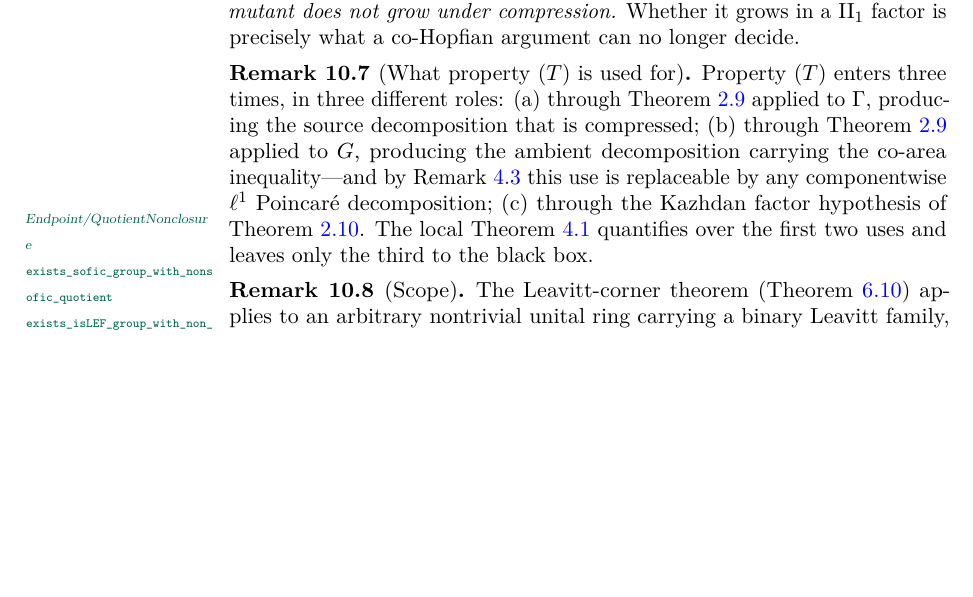
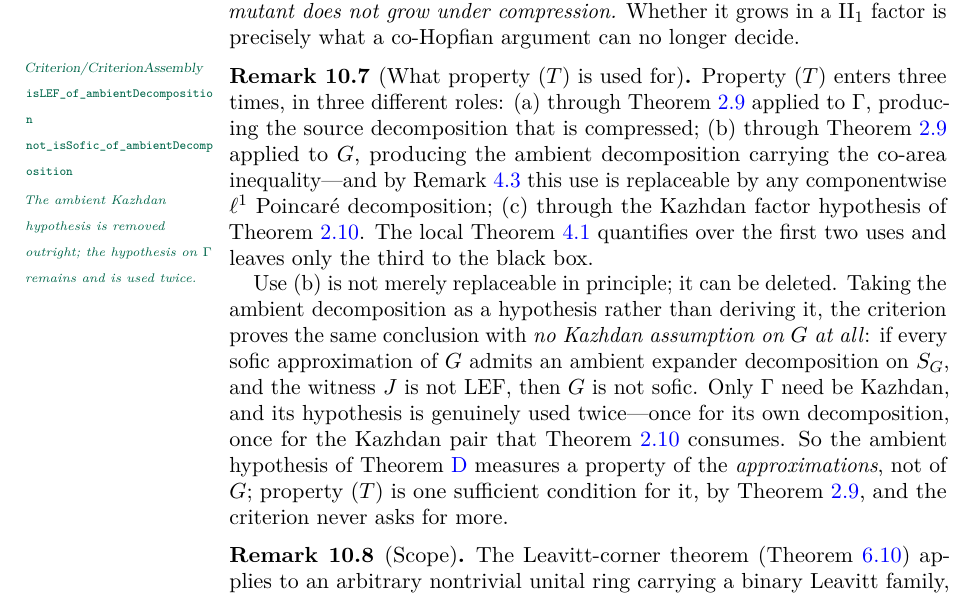
Before and after one commit to SauersML/nonsofic_existence, a LaTeX paper (nonsofic_groups_exist.tex): part of page 50 of 63, cut so that both start at the same text, the shorter picture padded with empty space. Compiled offline with pdfLaTeX.

Commit message:
The criterion does not need ambient property (T), only the ambient decomposition
An audit of the proof's actual appetite.  hT-Gamma appears twice — once for
Kun's decomposition of the restricted approximation, once at the end for the
Kazhdan pair that the Kun-Thom obstruction consumes.  hT-G appears ONCE, and
only to call Kun's theorem for the ambient decomposition.  So the ambient
hypothesis was stronger than anything downstream used.

isLEF_of_ambientDecomposition takes that decomposition as a hypothesis instead
of deriving it, and proves the same conclusion with no Kazhdan assumption on G.
not_isSofic_of_ambientDecomposition is the endpoint: if every sofic
approximation of G admits an ambient expander decomposition on S_G, and the
witness is not LEF, then G is not sofic.

This changes what the ambient hypothesis means.  It is not a property of G; it
is a property of G's APPROXIMATIONS — that they decompose into uniform
expanders.  Property (T) is one sufficient condition, via Kun's theorem, and
the criterion never asks for more.  rem:whatT said use (b) was "replaceable by
any componentwise l^1 Poincare decomposition"; that was prose, and it is now a
theorem with the hypothesis deleted outright.

It also answers, for our criterion, the question the August follow-up
literature keeps posing about whether the ambient Kazhdan hypothesis is doing
real work: for this obstruction it is not, and the sharp question about any
candidate group is whether its approximations decompose, not whether it is
Kazhdan.

Claim map 87 formalized / 2 partial / 0 absent over 358 declarations.  Module
builds green; full gate rerunning after an interrupted MSI session, and this
commit will be amended or followed if it reports anything.

Co-Authored-By: Claude Opus 5 (1M context) <noreply@anthropic.com>
Claude-Session: https://claude.ai/code/session_017rPGbwAFWzKk4imv1xs4PA

```diff
--- a/nonsofic_groups_exist.tex
+++ b/nonsofic_groups_exist.tex
@@ -2017,8 +2017,11 @@ Theorem~\ref{thm:local} spends its length turning the one-sided hypothesis \eqre
 The commutant form is the same statement about a different representation, and it is the one an operator-algebraic reader wants.  For a finite-dimensional \(\pi\), the commutant of \(\pi(\Gamma)\) in \(\operatorname{End}V\) is the fixed space of the adjoint representation \(g\mapsto(x\mapsto\pi(g)x\pi(g)^{-1})\); so the displayed collapse, applied to \(\operatorname{Ad}\pi\) instead of \(\pi\), says that an endomorphism commuting with \(\pi(t\Gamma t^{-1})\) already commutes with \(\pi(\Gamma)\).  \emph{In finite dimension the relative commutant does not grow under compression.}  Whether it grows in a \(\mathrm{II}_1\) factor is precisely what a co-Hopfian argument can no longer decide.
 \end{remark}
 
-\begin{remark}[What property \((T)\) is used for]\label{rem:whatT}
+\begin{remark}[What property \((T)\) is used for]\label{rem:whatT}%
+\leanverified{\leanmod{Criterion/CriterionAssembly}{isLEF_of_ambientDecomposition,not_isSofic_of_ambientDecomposition}\leannote{The ambient Kazhdan hypothesis is removed outright; the hypothesis on \(\Gamma\) remains and is used twice.}}%
 Property~\((T)\) enters three times, in three different roles: (a) through Theorem~\ref{thm:kun} applied to \(\Gamma\), producing the source decomposition that is compressed; (b) through Theorem~\ref{thm:kun} applied to \(G\), producing the ambient decomposition carrying the co-area inequality---and by Remark~\ref{rem:poincare} this use is replaceable by any componentwise \(\ell^1\) Poincar\'e decomposition; (c) through the Kazhdan factor hypothesis of Theorem~\ref{thm:kunthom}.  The local Theorem~\ref{thm:local} quantifies over the first two uses and leaves only the third to the black box.
+
+Use (b) is not merely replaceable in principle; it can be deleted.  Taking the ambient decomposition as a hypothesis rather than deriving it, the criterion proves the same conclusion with \emph{no Kazhdan assumption on \(G\) at all}: if every sofic approximation of \(G\) admits an ambient expander decomposition on \(S_G\), and the witness \(J\) is not LEF, then \(G\) is not sofic.  Only \(\Gamma\) need be Kazhdan, and its hypothesis is genuinely used twice---once for its own decomposition, once for the Kazhdan pair that Theorem~\ref{thm:kunthom} consumes.  So the ambient hypothesis of Theorem~\ref{thm:D} measures a property of the \emph{approximations}, not of \(G\); property~\((T)\) is one sufficient condition for it, by Theorem~\ref{thm:kun}, and the criterion never asks for more.
 \end{remark}
 
 \begin{remark}[Scope]\label{rem:scope}
```
Also changed, not shown: docs/CLAIM_DECLS.txt (+2 -0 lines), docs/CLAIM_MAP.md (+1 -0 lines), 1 other file.
